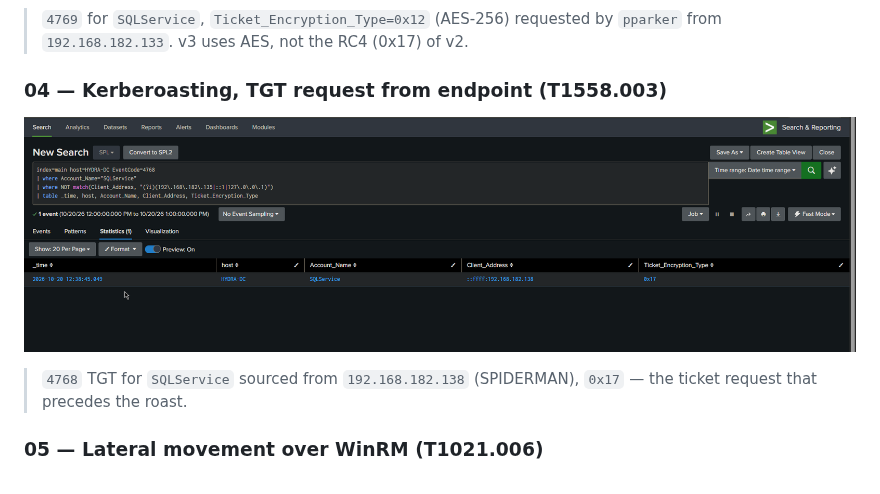
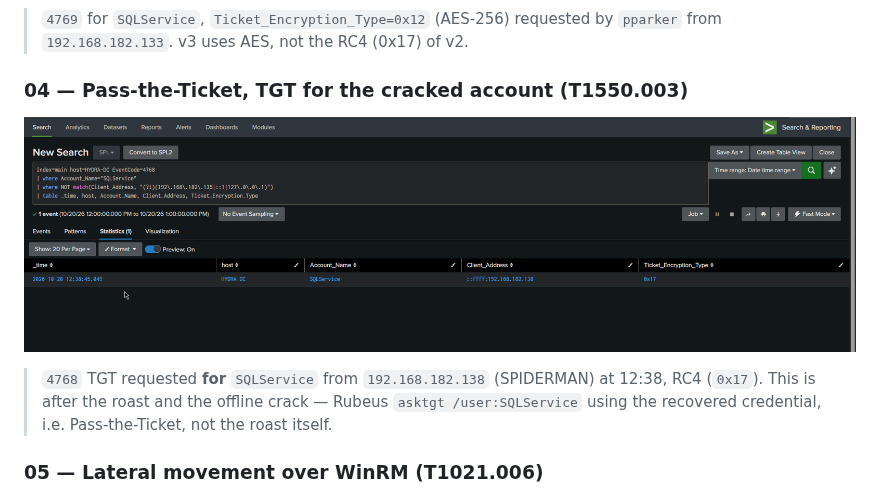
Before and after one commit to slim92code/purple-team-lab, a Markdown page: v3/README.md, the part around one of its changes. Rendered like a GitHub page.

```diff
--- a/v3/README.md
+++ b/v3/README.md
@@ -81,10 +81,11 @@ log structure; in production the Zeek TA extracts these fields (see v4).
 > `4769` for `SQLService`, `Ticket_Encryption_Type=0x12` (AES-256) requested by `pparker`
 > from `192.168.182.133`. v3 uses AES, not the RC4 (0x17) of v2.
 
-### 04 — Kerberoasting, TGT request from endpoint (T1558.003)
-[![TGT 4768](screenshots/04_kerberoasting_tgt_4768.png)](screenshots/04_kerberoasting_tgt_4768.png)
-> `4768` TGT for `SQLService` sourced from `192.168.182.138` (SPIDERMAN), `0x17` — the ticket
-> request that precedes the roast.
+### 04 — Pass-the-Ticket, TGT for the cracked account (T1550.003)
+[![TGT 4768](screenshots/04_pass_the_ticket_4768.png)](screenshots/04_pass_the_ticket_4768.png)
+> `4768` TGT requested **for** `SQLService` from `192.168.182.138` (SPIDERMAN) at 12:38, RC4
+> (`0x17`). This is after the roast and the offline crack — Rubeus `asktgt /user:SQLService`
+> using the recovered credential, i.e. Pass-the-Ticket, not the roast itself.
 
 ### 05 — Lateral movement over WinRM (T1021.006)
 [![WinRM Zeek](screenshots/05_lateral_winrm_zeek.png)](screenshots/05_lateral_winrm_zeek.png)
```
Also changed, not shown: other parts of v3/README.md (+20 -4 lines), v3/screenshots/04_pass_the_ticket_4768.png (renamed from v3/screenshots/04_kerberoasting_tgt_4768.png), v3/screenshots/10_suricata_krb5_kerberoasting.png (added), v3/screenshots/11_v3_alerts_enabled.png (renamed from v3/screenshots/10_v3_alerts_enabled.png), v3/screenshots/12_spiderman_lsass_blindspot.png (added).
